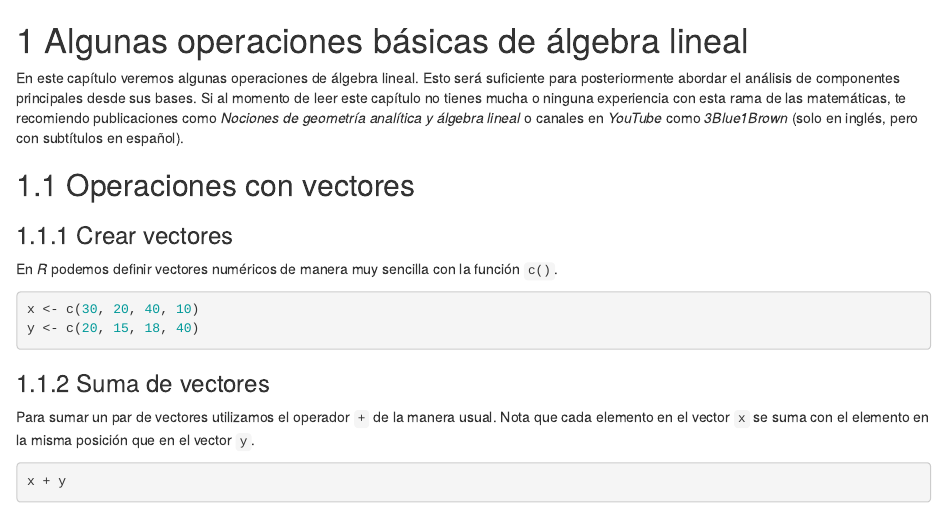
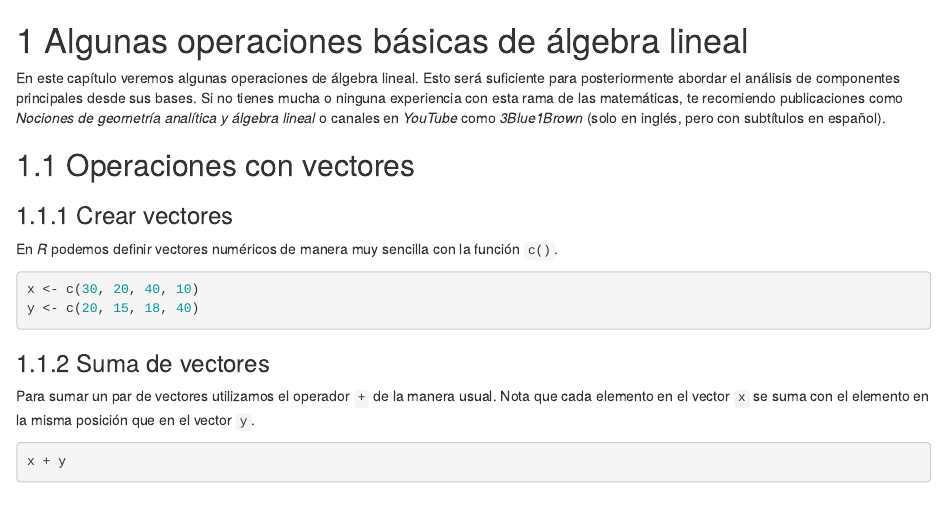
Before and after one commit to ciencia-libre/Manual-PCA, an R Markdown document (01-algebra-lineal.Rmd): the page in a window 1100 px wide, from its top. Rendered offline with R 4.5, knitr and Pandoc, with nearby package versions; drawn as R Markdown's standard HTML page in place of the format the file asks for.

Commit message:
Adiciones en captitulo de algebra lineal

```diff
--- a/01-algebra-lineal.Rmd
+++ b/01-algebra-lineal.Rmd
@@ -1,6 +1,6 @@
 # Algunas operaciones básicas de álgebra lineal
 
-En este capítulo veremos algunas operaciones de álgebra lineal. Esto será suficiente para posteriormente abordar el análisis de componentes principales desde sus bases. Si al momento de leer este capítulo no tienes mucha o ninguna experiencia con esta rama de las matemáticas, te recomiendo publicaciones como *Nociones de geometría analítica y álgebra lineal* o canales en *YouTube* como *3Blue1Brown* (solo en inglés, pero con subtítulos en español).
+En este capítulo veremos algunas operaciones de álgebra lineal. Esto será suficiente para posteriormente abordar el análisis de componentes principales desde sus bases. Si no tienes mucha o ninguna experiencia con esta rama de las matemáticas, te recomiendo publicaciones como *Nociones de geometría analítica y álgebra lineal* o canales en *YouTube* como *3Blue1Brown* (solo en inglés, pero con subtítulos en español).
 
 ## Operaciones con vectores
 
```
Also changed, not shown: 12 other files.
